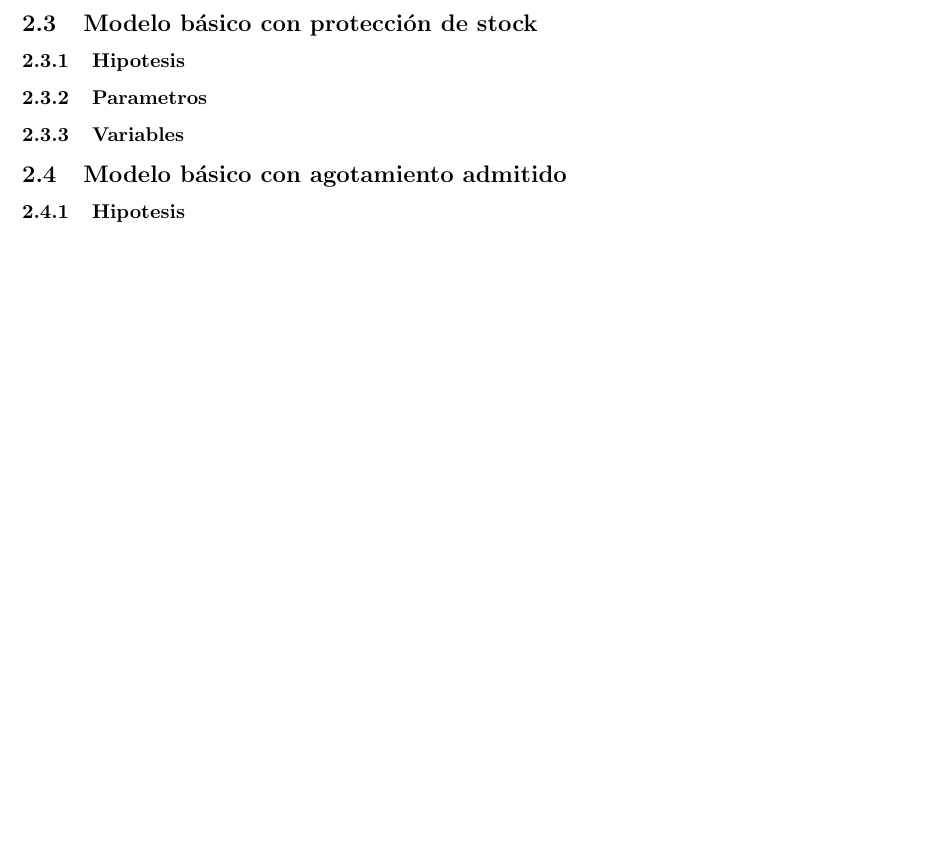
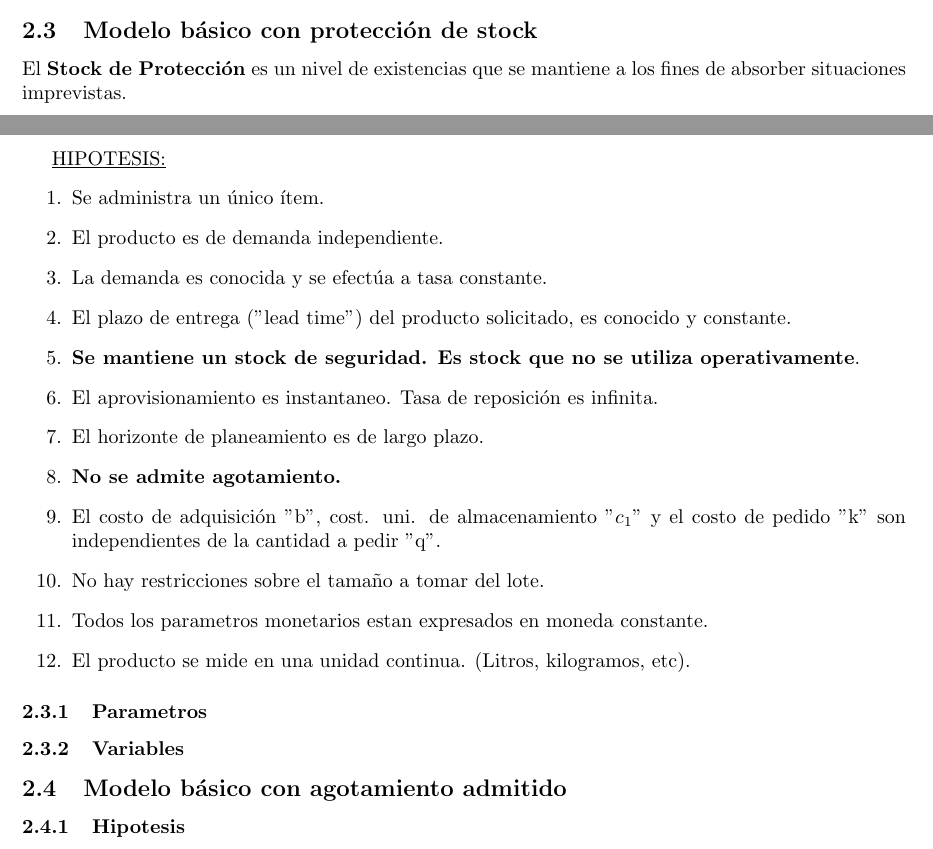
Before and after one commit to nhuallpa/apuntesfacu, a LaTeX CV (modelosII/resumen-modelos.tex): part of page 17 of 17 before the commit and two parts of pages 17 and 18 of 18 after it, the two joined at a grey line, cut so that both start at the same text, the shorter picture padded with empty space. The pictures show the PDF file modelosII/resumen-modelos.pdf that the author committed with the source.

Commit message:
stock de proteccion

```diff
--- a/modelosII/resumen-modelos.tex
+++ b/modelosII/resumen-modelos.tex
@@ -594,3 +608,2 @@ Luego, multiplicamos \(CTE_i\) y \(n\), obtenemos el \textbf{costo total esperad
 \]
 
-Esta última función es la que necesitamos minimizar siendo \(q\) la variable a derivar y luego igualando a cero.
@@ -598,6 +629,39 @@ Esta última función es la que necesitamos minimizar siendo \(q\) la variable a
+\begin{equation}
+    n_0 = \sqrt{\frac{T \cdot c_1 \cdot D}{2 \cdot k}}
+\end{equation}
+
+Tambien se puede determinar el \textbf{stock de reorden} o punto de pedido, en base al \textit{lead time} y la \textit{tasa de demanda} \(d\):
+
+\begin{equation}
+    S_R = LT \cdot d
+\end{equation}
+
+\begin{figure}[h!]
+    \includegraphics[width=\linewidth]{imagenes/stock-q-optimo.png}
+\end{figure}
+
+\newpage
 \subsection{Modelo básico con protección de stock}
 
-\subsubsection{Hipotesis}
+El \textbf{Stock de Protección} es un nivel de existencias que se mantiene a los fines de absorber situaciones imprevistas.
+
+\underline{HIPOTESIS:}
+\begin{enumerate}
+    \item Se administra un único ítem.
+    \item El producto es de demanda independiente.
+    \item La demanda es conocida y se efectúa a tasa constante.
+    \item El plazo de entrega ("lead time") del producto solicitado, es conocido y constante.
+    \item \textbf{Se mantiene un stock de seguridad. Es stock que no se utiliza operativamente}.
+    \item El aprovisionamiento es instantaneo. Tasa de reposición es infinita.
+    \item El horizonte de planeamiento es de largo plazo.
+    \item \textbf{No se admite agotamiento.}
+    \item El costo de adquisición "b", cost. uni. de almacenamiento "\(c_1\)" y el costo de pedido "k" son independientes de la cantidad a pedir "q".
+    \item No hay restricciones sobre el tamaño a tomar del lote.
+    \item Todos los parametros monetarios estan expresados en moneda constante.
+    \item El producto se mide en una unidad continua. (Litros, kilogramos, etc).
+\end{enumerate}
+
+
 
 \subsubsection{Parametros}
 
```
Also changed, not shown: modelosII/resumen-modelos.pdf, modelosII/resumen-modelos.tex (46 more changed lines).
